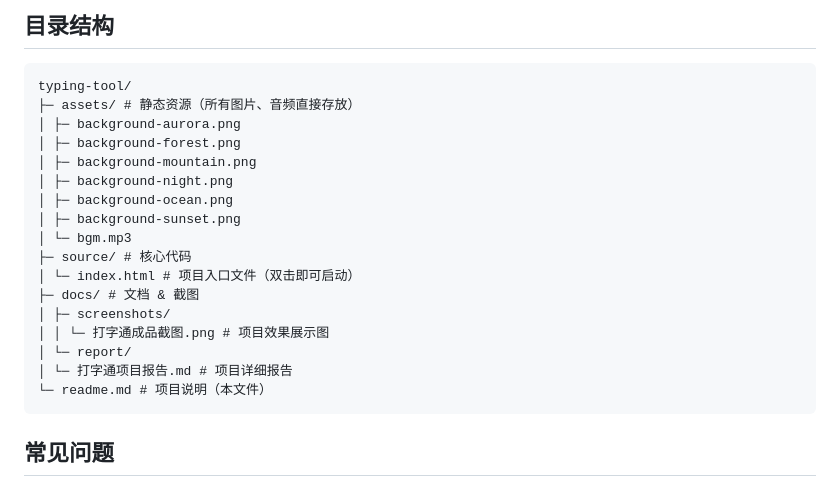
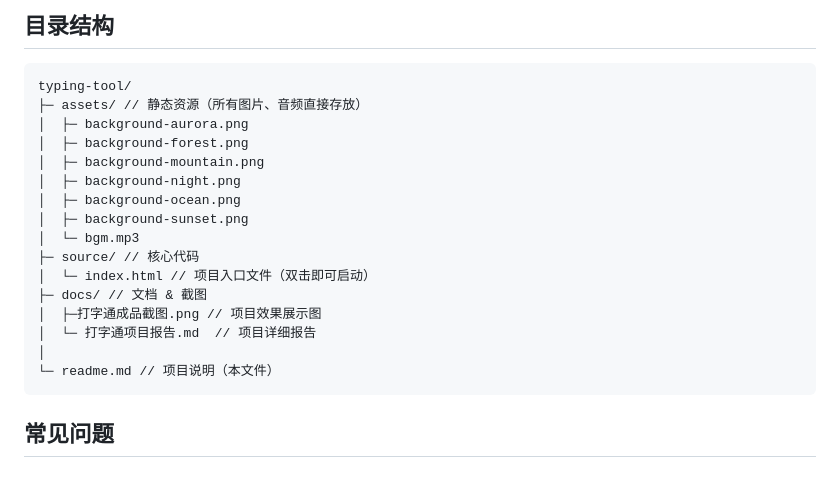
Before and after one commit to Dimples-G/typing-tool, a Markdown page: readme.md, the part around the change. Rendered like a GitHub page.

````diff
--- a/readme.md
+++ b/readme.md
@@ -44,22 +44,21 @@
 ## 目录结构
 ```
 typing-tool/
-├─ assets/ # 静态资源（所有图片、音频直接存放）
-│ ├─ background-aurora.png
-│ ├─ background-forest.png
-│ ├─ background-mountain.png
-│ ├─ background-night.png
-│ ├─ background-ocean.png
-│ ├─ background-sunset.png
-│ └─ bgm.mp3
-├─ source/ # 核心代码
-│ └─ index.html # 项目入口文件（双击即可启动）
-├─ docs/ # 文档 & 截图
-│ ├─ screenshots/
-│ │ └─ 打字通成品截图.png # 项目效果展示图
-│ └─ report/
-│ └─ 打字通项目报告.md # 项目详细报告
-└─ readme.md # 项目说明（本文件）
+├─ assets/ // 静态资源（所有图片、音频直接存放）
+│  ├─ background-aurora.png
+│  ├─ background-forest.png
+│  ├─ background-mountain.png
+│  ├─ background-night.png
+│  ├─ background-ocean.png
+│  ├─ background-sunset.png
+│  └─ bgm.mp3
+├─ source/ // 核心代码
+│  └─ index.html // 项目入口文件（双击即可启动）
+├─ docs/ // 文档 & 截图
+│  ├─打字通成品截图.png // 项目效果展示图
+│  └─ 打字通项目报告.md  // 项目详细报告
+│
+└─ readme.md // 项目说明（本文件）
 ```
 ## 常见问题
 
````
